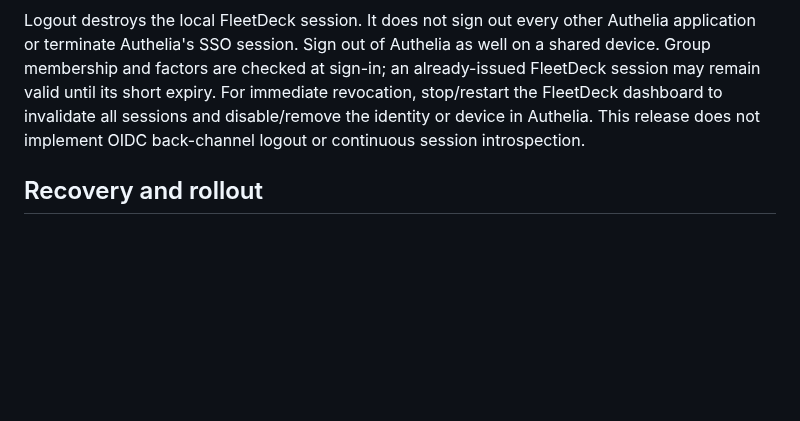
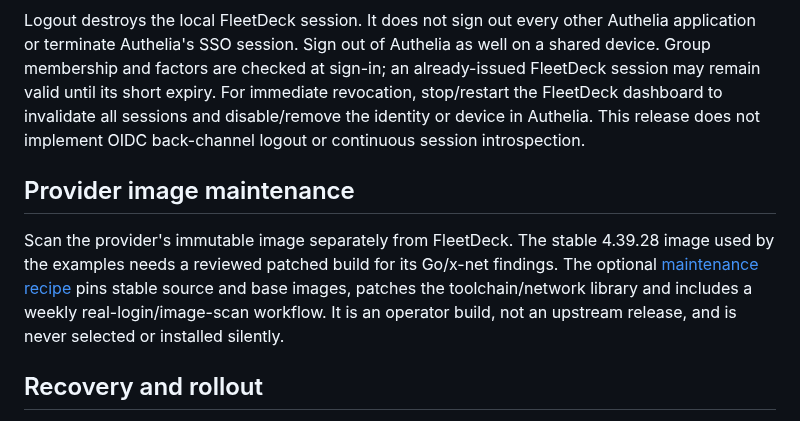
Before and after one commit to Artaeon/fleetdeck, a Markdown page: docs/AUTHELIA.md, the part around the change. Drawn GitHub-style; blank space fills up the shorter version.

Commit message:
docs(security): link provider remediation and verify dependent service recovery

```diff
--- a/docs/AUTHELIA.md
+++ b/docs/AUTHELIA.md
@@ -122,6 +122,15 @@ For immediate revocation, stop/restart the FleetDeck dashboard to invalidate all
 sessions and disable/remove the identity or device in Authelia. This release does
 not implement OIDC back-channel logout or continuous session introspection.
 
+## Provider image maintenance
+
+Scan the provider's immutable image separately from FleetDeck. The stable
+4.39.28 image used by the examples needs a reviewed patched build for its Go/x-net
+findings. The optional [maintenance recipe](../deploy/authelia/security-build/README.md)
+pins stable source and base images, patches the toolchain/network library and
+includes a weekly real-login/image-scan workflow. It is an operator build, not an
+upstream release, and is never selected or installed silently.
+
 ## Recovery and rollout
 
 Keep an independently tested SSH recovery path before enabling OIDC. An Authelia
```
Also changed, not shown: docs/PRODUCTION_READINESS.md (+3 -1 lines), 1 other file.
